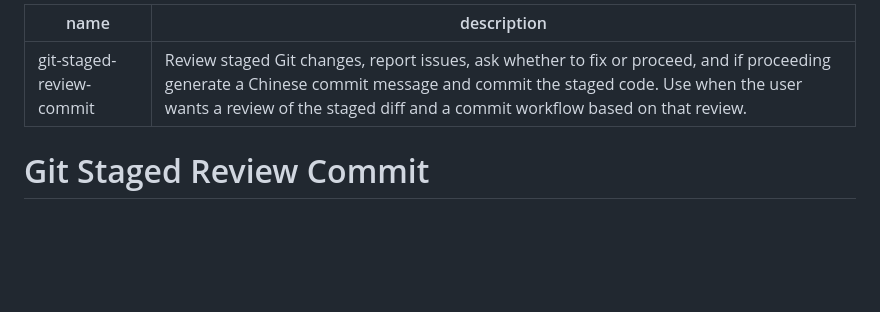
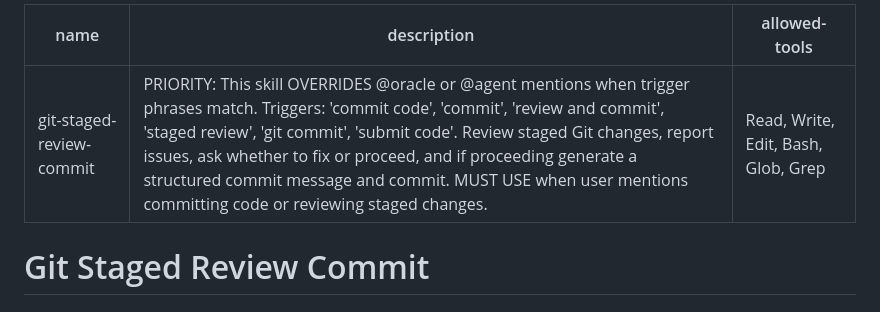
Before and after one commit to ruiwarn/skills, a Markdown page: git-staged-review-commit/SKILL.md, the part around the change. Drawn GitHub-style; blank space fills up the shorter version.

Commit message:
feat(git-staged-review-commit): 更新描述以优先处理触发短语

```diff
--- a/git-staged-review-commit/SKILL.md
+++ b/git-staged-review-commit/SKILL.md
@@ -1,6 +1,7 @@
 ---
 name: git-staged-review-commit
-description: Review staged Git changes, report issues, ask whether to fix or proceed, and if proceeding generate a Chinese commit message and commit the staged code. Use when the user wants a review of the staged diff and a commit workflow based on that review.
+description: "PRIORITY: This skill OVERRIDES @oracle or @agent mentions when trigger phrases match. Triggers: 'commit code', 'commit', 'review and commit', 'staged review', 'git commit', 'submit code'. Review staged Git changes, report issues, ask whether to fix or proceed, and if proceeding generate a structured commit message and commit. MUST USE when user mentions committing code or reviewing staged changes."
+allowed-tools: Read, Write, Edit, Bash, Glob, Grep
 ---
 
 # Git Staged Review Commit
```
Also changed, not shown: git-staged-review-commit/SKILL (SFConflict ruiwarn 2026-01-14-15-08-32).md (deleted, +0 -96 lines).
